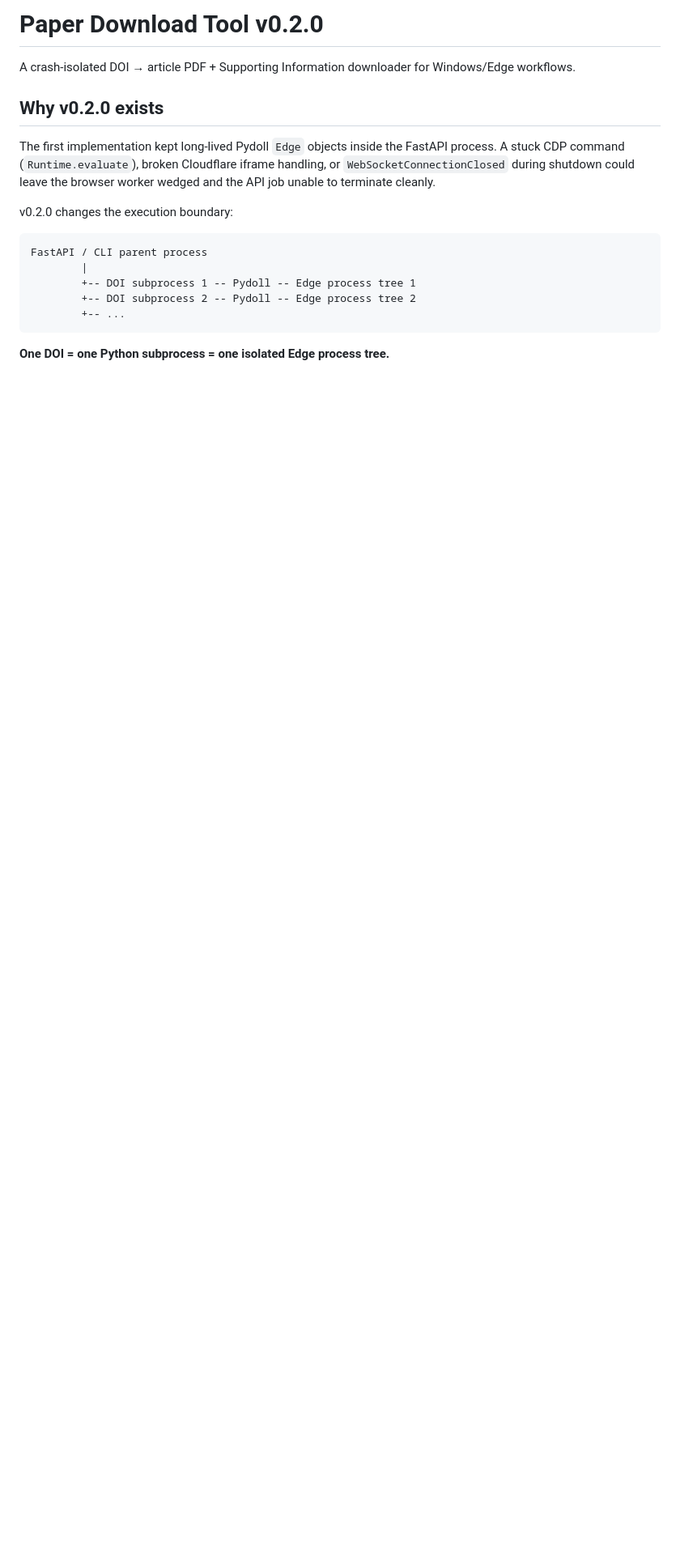
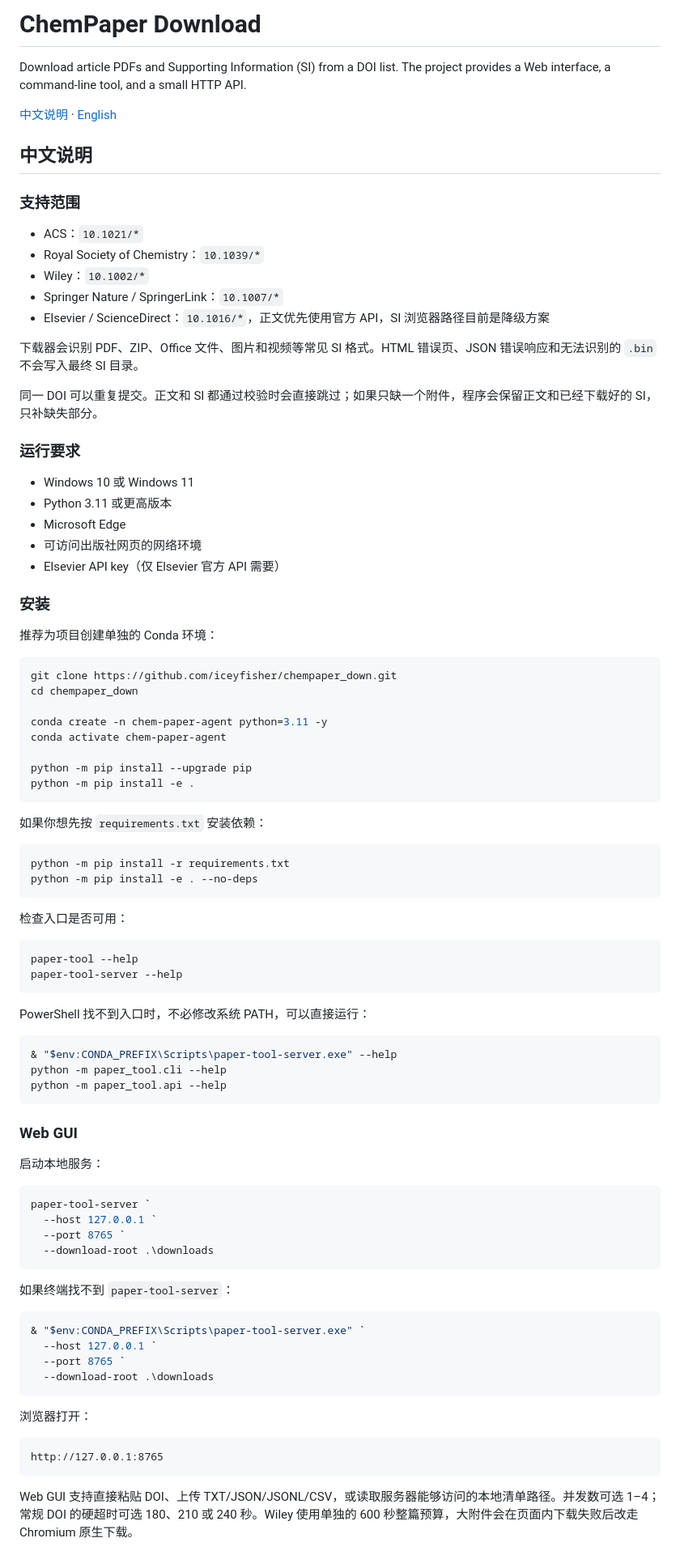
Before and after one commit to iceyfisher/chempaper_down, a Markdown page: README.md, the part around one of its changes. Shown at 81% size. Rendered like a GitHub page; blank space fills up the shorter version.

Commit message:
docs: add bilingual installation and usage guide

````diff
--- a/README.md
+++ b/README.md
@@ -1,20 +1,93 @@
-# Paper Download Tool v0.2.0
+# ChemPaper Download
 
-A crash-isolated DOI → article PDF + Supporting Information downloader for Windows/Edge workflows.
+Download article PDFs and Supporting Information (SI) from a DOI list. The project provides a Web interface, a command-line tool, and a small HTTP API.
 
-## Why v0.2.0 exists
+[中文说明](#中文说明) · [English](#english)
 
-The first implementation kept long-lived Pydoll `Edge` objects inside the FastAPI process. A stuck CDP command (`Runtime.evaluate`), broken Cloudflare iframe handling, or `WebSocketConnectionClosed` during shutdown could leave the browser worker wedged and the API job unable to terminate cleanly.
+## 中文说明
 
-v0.2.0 changes the execution boundary:
+### 支持范围
+
+- ACS：`10.1021/*`
+- Royal Society of Chemistry：`10.1039/*`
+- Wiley：`10.1002/*`
+- Springer Nature / SpringerLink：`10.1007/*`
+- Elsevier / ScienceDirect：`10.1016/*`，正文优先使用官方 API，SI 浏览器路径目前是降级方案
+
+下载器会识别 PDF、ZIP、Office 文件、图片和视频等常见 SI 格式。HTML 错误页、JSON 错误响应和无法识别的 `.bin` 不会写入最终 SI 目录。
+
+同一 DOI 可以重复提交。正文和 SI 都通过校验时会直接跳过；如果只缺一个附件，程序会保留正文和已经下载好的 SI，只补缺失部分。
+
+### 运行要求
+
+- Windows 10 或 Windows 11
+- Python 3.11 或更高版本
+- Microsoft Edge
+- 可访问出版社网页的网络环境
+- Elsevier API key（仅 Elsevier 官方 API 需要）
+
+### 安装
+
+推荐为项目创建单独的 Conda 环境：
+
+```powershell
+git clone https://github.com/iceyfisher/chempaper_down.git
+cd chempaper_down
+
+conda create -n chem-paper-agent python=3.11 -y
+conda activate chem-paper-agent
+
+python -m pip install --upgrade pip
+python -m pip install -e .
+```
+
+如果你想先按 `requirements.txt` 安装依赖：
+
+```powershell
+python -m pip install -r requirements.txt
+python -m pip install -e . --no-deps
+```
+
+检查入口是否可用：
+
+```powershell
+paper-tool --help
+paper-tool-server --help
+```
+
+PowerShell 找不到入口时，不必修改系统 PATH，可以直接运行：
+
+```powershell
+& "$env:CONDA_PREFIX\Scripts\paper-tool-server.exe" --help
+python -m paper_tool.cli --help
+python -m paper_tool.api --help
+```
+
+### Web GUI
+
+启动本地服务：
+
+```powershell
+paper-tool-server `
+  --host 127.0.0.1 `
+  --port 8765 `
+  --download-root .\downloads
+```
+
+如果终端找不到 `paper-tool-server`：
+
+```powershell
+& "$env:CONDA_PREFIX\Scripts\paper-tool-server.exe" `
+  --host 127.0.0.1 `
+  --port 8765 `
+  --download-root .\downloads
+```
+
+浏览器打开：
 
 ```text
-FastAPI / CLI parent process
-        |
-        +-- DOI subprocess 1 -- Pydoll -- Edge process tree 1
-        +-- DOI subprocess 2 -- Pydoll -- Edge process tree 2
-        +-- ...
+http://127.0.0.1:8765
 ```
 
-**One DOI = one Python subprocess = one isolated Edge process tree.**
+Web GUI 支持直接粘贴 DOI、上传 TXT/JSON/JSONL/CSV，或读取服务器能够访问的本地清单路径。并发数可选 1–4；常规 DOI 的硬超时可选 180、210 或 240 秒。Wiley 使用单独的 600 秒整篇预算，大附件会在页面内下载失败后改走 Chromium 原生下载。
 
````
Also changed, not shown: other parts of README.md (+219 -115 lines).
